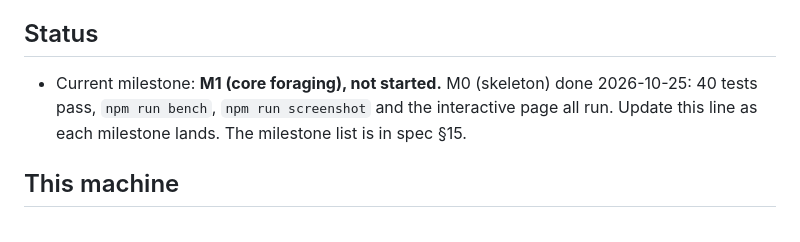
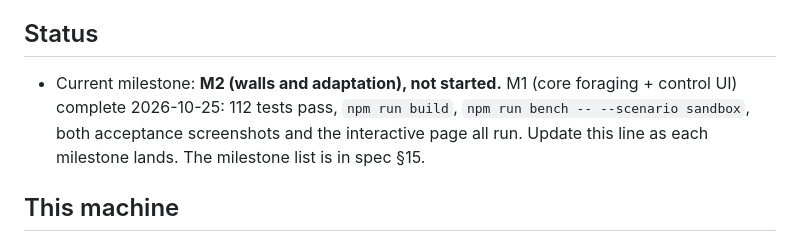
Before and after one commit to kurope95/Ant-Simulator-, a Markdown page: CLAUDE.md, the part around the change. GitHub-like rendering.

Commit message:
docs: finalize M1 signatures, decisions and status
Co-Authored-By: Claude Code <noreply@anthropic.com>

```diff
--- a/CLAUDE.md
+++ b/CLAUDE.md
@@ -9,7 +9,7 @@ A real-time 2D ant colony / stigmergy simulator inspired by Pezzza's Work "Ant S
 **Plans:** one per milestone, in `docs/superpowers/plans/`. Carry them out task by task, and don't run ahead into the next milestone.
 
 ## Status
-- Current milestone: **M1 (core foraging), not started.** M0 (skeleton) done 2026-10-25: 40 tests pass, `npm run bench`, `npm run screenshot` and the interactive page all run. Update this line as each milestone lands. The milestone list is in spec §15.
+- Current milestone: **M2 (walls and adaptation), not started.** M1 (core foraging + control UI) complete 2026-10-25: 112 tests pass, `npm run build`, `npm run bench -- --scenario sandbox`, both acceptance screenshots and the interactive page all run. Update this line as each milestone lands. The milestone list is in spec §15.
 
 ## This machine
 - **Windows 11 ARM64.** Snapdragon X Plus, 8 equal cores, 16 GB shared RAM, Adreno X1-45 GPU.
```
Also changed, not shown: 2 other files.
